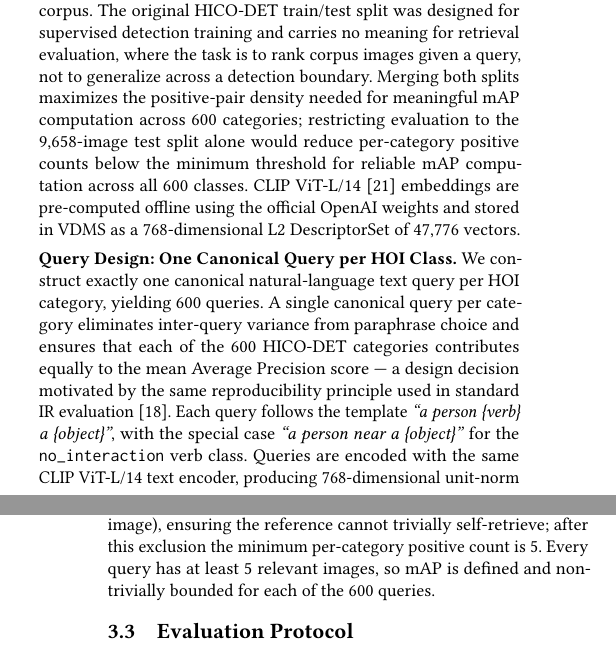
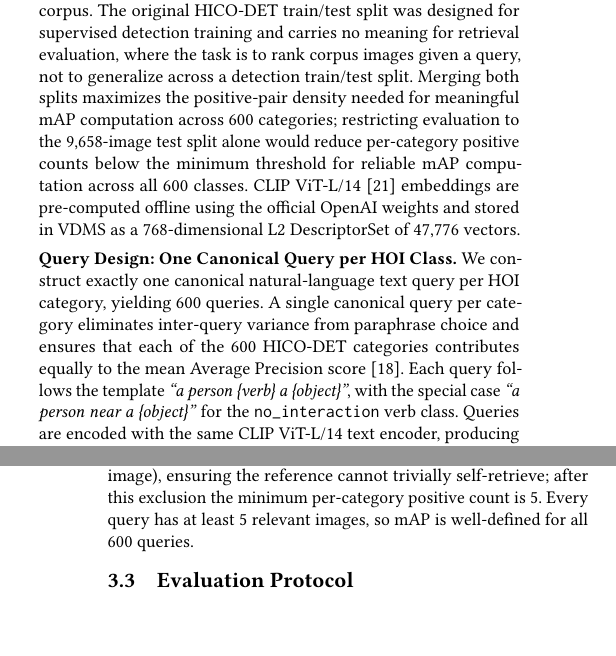
Before and after one commit to shahrzadesmat/Agentic_VDMS, a LaTeX paper (main.tex): two parts of the columns of pages 3 and 4 of 14, joined at a grey line, cut so that both start at the same text, the shorter picture padded with empty space. Compiled offline with pdfLaTeX.

Commit message:
Section 3: three final wording fixes
- "non-trivially bounded" → "well-defined for all 600 queries"
- "detection boundary" → "detection train/test split"
- Drop inflated "reproducibility principle" framing; keep Manning citation inline

```diff
--- a/main.tex
+++ b/main.tex
@@ -449,7 +449,7 @@ must be tuned jointly with the Stage-1 ANN configuration.
 We use all 47{,}776 images as a single retrieval corpus.
 The original HICO-DET train/test split was designed for supervised detection training
 and carries no meaning for retrieval evaluation, where the task is to rank corpus images
-given a query, not to generalize across a detection boundary.
+given a query, not to generalize across a detection train/test split.
 Merging both splits maximizes the positive-pair density needed for meaningful mAP
 computation across 600 categories; restricting evaluation to the 9{,}658-image test
 split alone would reduce per-category positive counts below the minimum threshold
@@ -463,8 +463,7 @@ We construct exactly one canonical natural-language text query per HOI category,
 yielding 600 queries.
 A single canonical query per category eliminates inter-query variance from paraphrase
 choice and ensures that each of the 600 HICO-DET categories contributes equally to
-the mean Average Precision score --- a design decision motivated by the same
-reproducibility principle used in standard IR evaluation~\cite{manning2008ir}.
+the mean Average Precision score~\cite{manning2008ir}.
 Each query follows the template \textit{``a person \{verb\} a \{object\}''}, with the
 special case \textit{``a person near a \{object\}''} for the \texttt{no\_interaction}
 verb class.
@@ -482,8 +481,8 @@ For each HOI category, the single image used as the DINOv2 reranking reference
 is excluded from relevance judgments (treated as a junk image), ensuring the
 reference cannot trivially self-retrieve; after this exclusion the minimum
 per-category positive count is 5.
-Every query has at least 5 relevant images, so mAP is defined and non-trivially
-bounded for each of the 600 queries.
+Every query has at least 5 relevant images, so mAP is well-defined for all
+600 queries.
 
 \subsection{Evaluation Protocol}
 We evaluate retrieval quality using mean Average Precision (mAP),
```
